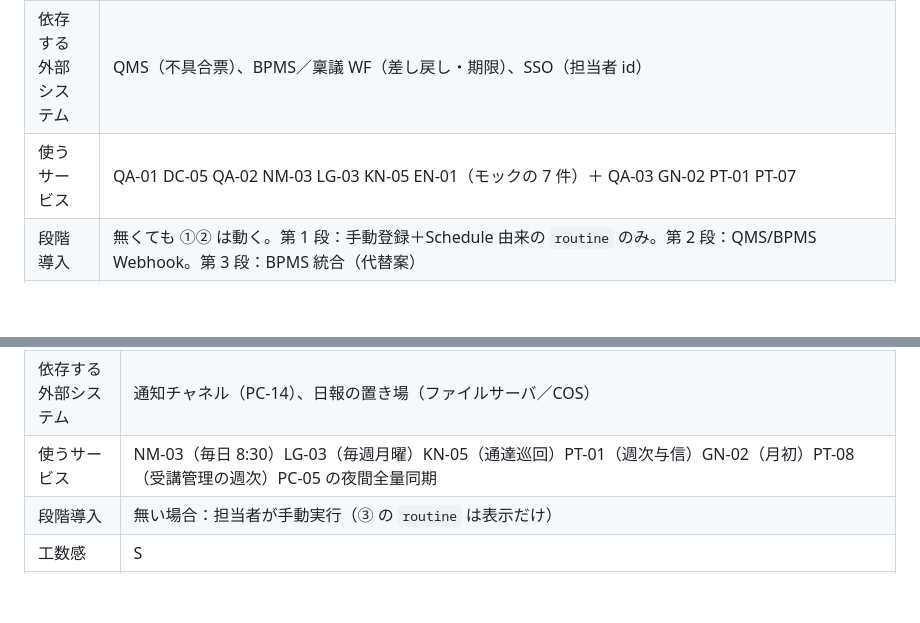
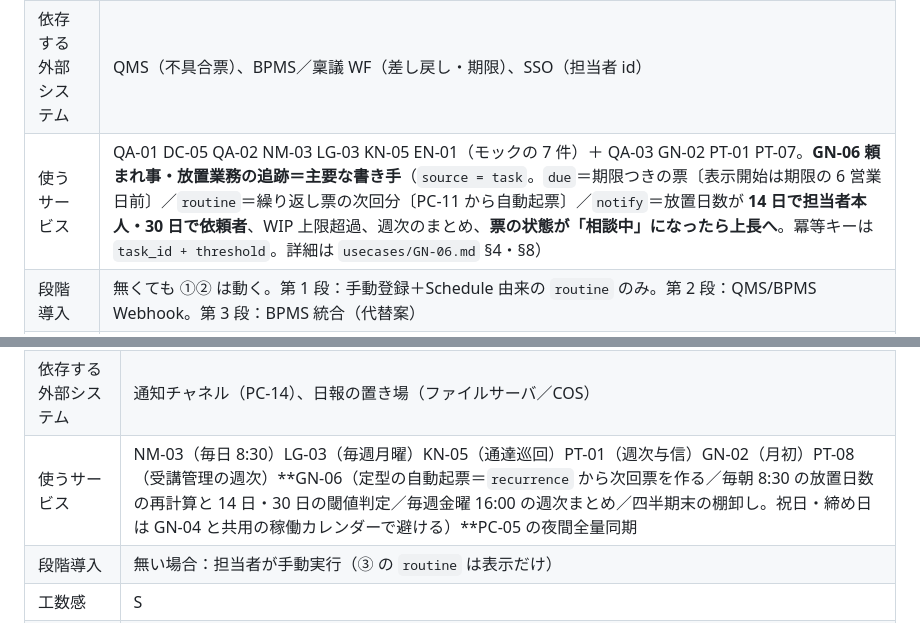
Before and after one commit to shoulang0729/dify, a Markdown page: docs/dify/platform-components.md, 2 parts joined by grey strips. Rendered like a GitHub page; blank space fills up the shorter version.

```diff
--- a/docs/dify/platform-components.md
+++ b/docs/dify/platform-components.md
@@ -18,7 +18,7 @@ Dify のアプリ（Chatflow／Workflow）だけでは成立しない部分を
 | 書き込む側 | `due`：QMS 不具合票 → Webhook Trigger → Workflow → POST（QA-01）／BPMS 差し戻し → 同（DC-05）。`routine`：Schedule Trigger（PC-11）が実行前に POST（NM-03 LG-03）。`notify`：KN-05 の通達巡回・EN-01 の仕様更新検知（PC-12）が POST |
 | 代替案 | **BPMS の通知・タスク一覧をそのままフィード源にする**（Dify は BPMS に書くだけ、PC-16 が BPMS API を読む）。BPMS が全拠点で使われているならこちらが正。二重通知を避けられる |
 | 依存する外部システム | QMS（不具合票）、BPMS／稟議 WF（差し戻し・期限）、SSO（担当者 id） |
-| 使うサービス | QA-01 DC-05 QA-02 NM-03 LG-03 KN-05 EN-01（モックの 7 件）＋ QA-03 GN-02 PT-01 PT-07 |
+| 使うサービス | QA-01 DC-05 QA-02 NM-03 LG-03 KN-05 EN-01（モックの 7 件）＋ QA-03 GN-02 PT-01 PT-07。**GN-06 頼まれ事・放置業務の追跡＝主要な書き手**（`source = task`。`due`＝期限つきの票〔表示開始は期限の 6 営業日前〕／`routine`＝繰り返し票の次回分〔PC-11 から自動起票〕／`notify`＝放置日数が **14 日で担当者本人・30 日で依頼者**、WIP 上限超過、週次のまとめ、**票の状態が「相談中」になったら上長へ**。冪等キーは `task_id + threshold`。詳細は `usecases/GN-06.md` §4・§8） |
 | 段階導入 | 無くても ①② は動く。第 1 段：手動登録＋Schedule 由来の `routine` のみ。第 2 段：QMS/BPMS Webhook。第 3 段：BPMS 統合（代替案） |
 | 工数感 | M |
 | リスク | BPMS と二重通知／担当者マッピング（部署→人）の保守／絶対日付とタイムゾーン（蘇州 UTC+8・日本 UTC+9）／管理番号をフィード項目に出さない（D-14） |
@@ -152,7 +152,7 @@ Dify のアプリ（Chatflow／Workflow）だけでは成立しない部分を
 | なぜ Dify 単体では足りないか | Trigger は起動のみ。「どの定例が・いつ・誰宛に・失敗したらどうする」の台帳と、タイムゾーン・冪等の運用が外側に要る |
 | 実現案 | 定例台帳 `jobs`：`job_id`／`svc_id`／`cron`／`tz`（`Asia/Shanghai` か `Asia/Tokyo`）／`owner`／`notify_on_fail`（PC-14 のチャネル）／`last_run`／`last_status`。Schedule Trigger（1.10.0〜、セルフホスト前提）→ Workflow 先頭で `run_key = <job_id>-<日付>` を作り PC-01 に `routine` を POST（冪等）→ 本処理 → 失敗時は `if-else` → `tools/wecom`／`tools/email`。祝日（両国）は KB か Code の定数（GN-04 と共用） |
 | 依存する外部システム | 通知チャネル（PC-14）、日報の置き場（ファイルサーバ／COS） |
-| 使うサービス | NM-03（毎日 8:30）LG-03（毎週月曜）KN-05（通達巡回）PT-01（週次与信）GN-02（月初）PT-08（受講管理の週次）PC-05 の夜間全量同期 |
+| 使うサービス | NM-03（毎日 8:30）LG-03（毎週月曜）KN-05（通達巡回）PT-01（週次与信）GN-02（月初）PT-08（受講管理の週次）**GN-06（定型の自動起票＝`recurrence` から次回票を作る／毎朝 8:30 の放置日数の再計算と 14 日・30 日の閾値判定／毎週金曜 16:00 の週次まとめ／四半期末の棚卸し。祝日・締め日は GN-04 と共用の稼働カレンダーで避ける）**PC-05 の夜間全量同期 |
 | 段階導入 | 無い場合：担当者が手動実行（③ の `routine` は表示だけ） |
 | 工数感 | S |
 | リスク | Cloud での Trigger 可否は未確認（F-7 でセルフホスト）／両国のタイムゾーン差と祝日／二重起動 |
```
Also changed, not shown: docs/handoff/2026-09-07-small-task-tracker.md (+21 -0 lines), docs/handoff/small-task-tracker.issue.md (+2 -2 lines).
